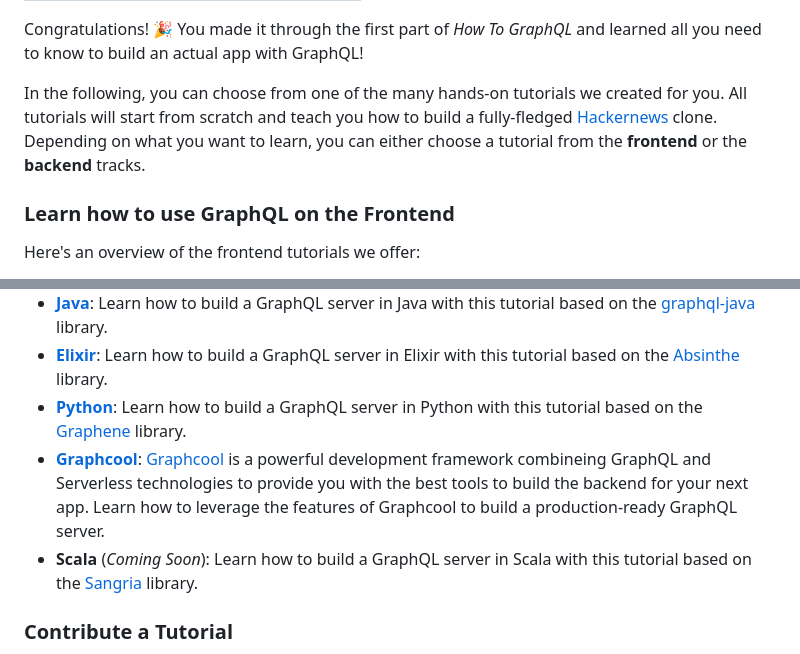
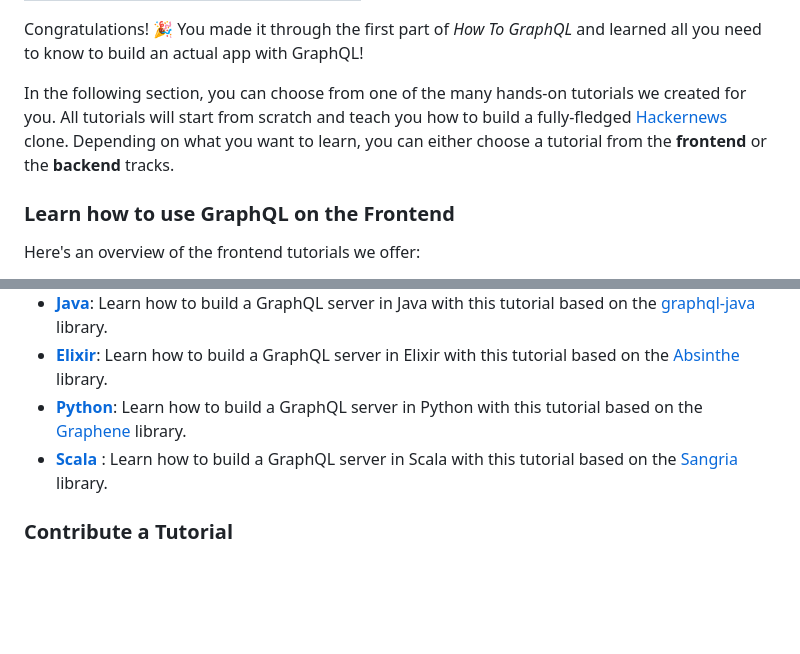
Before and after one commit to svcdtlanzi/kazzo3r, a Markdown page: content/choose.md, 2 parts joined by grey strips. Drawn GitHub-style; blank space fills up the shorter version.

```diff
--- a/content/choose.md
+++ b/content/choose.md
@@ -4,7 +4,7 @@ title: Get started with your favorite technology
 
 Congratulations! 🎉 You made it through the first part of _How To GraphQL_ and learned all you need to know to build an actual app with GraphQL!
 
-In the following, you can choose from one of the many hands-on tutorials we created for you. All tutorials will start from scratch and teach you how to build a fully-fledged [Hackernews](https://news.ycombinator.com) clone. Depending on what you want to learn, you can either choose a tutorial from the **frontend** or the **backend** tracks.
+In the following section, you can choose from one of the many hands-on tutorials we created for you. All tutorials will start from scratch and teach you how to build a fully-fledged [Hackernews](https://news.ycombinator.com) clone. Depending on what you want to learn, you can either choose a tutorial from the **frontend** or the **backend** tracks.
 
 <TutorialChooser></TutorialChooser>
 
@@ -30,8 +30,7 @@ Choose your favorite programming language to get started with GraphQL on the ser
 - [**Java**](https://www.howtographql.com/graphql-java/0-introduction/): Learn how to build a GraphQL server in Java with this tutorial based on the [graphql-java](https://github.com/graphql-java/graphql-java) library.
 - [**Elixir**](https://www.howtographql.com/graphql-elixir/0-introduction/): Learn how to build a GraphQL server in Elixir with this tutorial based on the [Absinthe](https://github.com/absinthe-graphql/absinthe) library.
 - [**Python**](https://www.howtographql.com/graphql-python/0-introduction/): Learn how to build a GraphQL server in Python with this tutorial based on the [Graphene](https://github.com/graphql-python/graphene) library.
-- [**Graphcool**](https://www.howtographql.com/graphcool/0-introduction/): [Graphcool](https://www.graph.cool/docs/tutorials/graphcool-features-overview-ped6wohw0o/) is a powerful development framework combineing GraphQL and Serverless technologies to provide you with the best tools to build the backend for your next app. Learn how to leverage the features of Graphcool to build a production-ready GraphQL server.
-- **Scala** (_Coming Soon_): Learn how to build a GraphQL server in Scala with this tutorial based on the [Sangria](https://github.com/sangria-graphql/sangria) library.
+- [**Scala** ](https://www.howtographql.com/graphql-scala/0-introduction): Learn how to build a GraphQL server in Scala with this tutorial based on the [Sangria](https://github.com/sangria-graphql/sangria) library.
 
 
 ### Contribute a Tutorial
```
